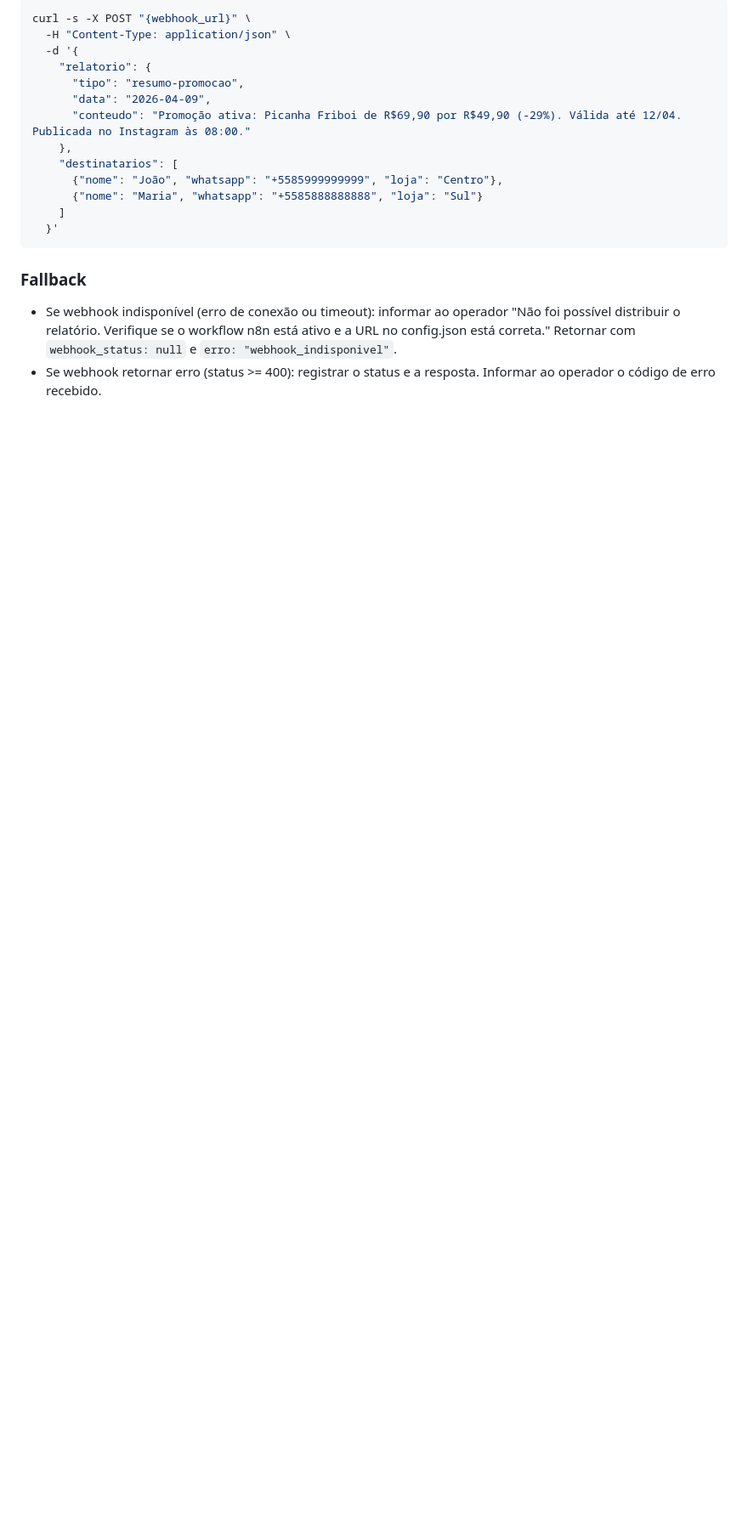
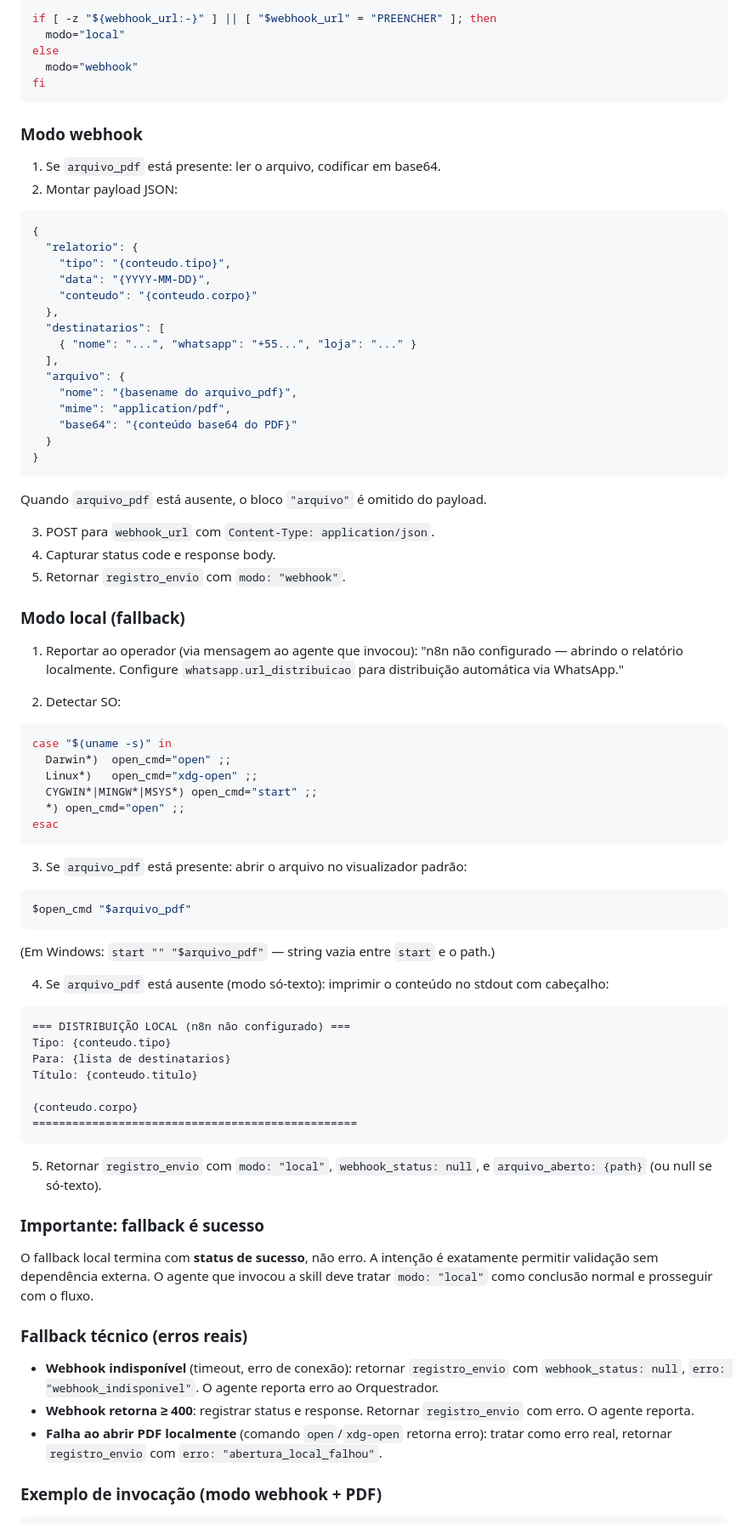
Before and after one commit to varejo-tech/gondola-ai, a Markdown page: promocao/skills/skill-distribuicao.md, the part around one of its changes. Shown at 85% size. Drawn GitHub-style; blank space fills up the shorter version.

Commit message:
feat(promocao/skills): skill-distribuicao — anexo PDF + fallback local
Co-Authored-By: Claude Opus 4.6 (1M context) <noreply@anthropic.com>

````diff
--- a/promocao/skills/skill-distribuicao.md
+++ b/promocao/skills/skill-distribuicao.md
@@ -70,21 +37,87 @@ O workflow n8n recebe o payload e pode acessar:
 
 ```bash
-curl -s -X POST "{webhook_url}" \
-  -H "Content-Type: application/json" \
-  -d '{
-    "relatorio": {
-      "tipo": "resumo-promocao",
-      "data": "2026-04-09",
-      "conteudo": "Promoção ativa: Picanha Friboi de R$69,90 por R$49,90 (-29%). Válida até 12/04. Publicada no Instagram às 08:00."
-    },
-    "destinatarios": [
-      {"nome": "João", "whatsapp": "+5585999999999", "loja": "Centro"},
-      {"nome": "Maria", "whatsapp": "+5585888888888", "loja": "Sul"}
-    ]
-  }'
+if [ -z "${webhook_url:-}" ] || [ "$webhook_url" = "PREENCHER" ]; then
+  modo="local"
+else
+  modo="webhook"
+fi
 ```
 
-### Fallback
+### Modo webhook
 
-- Se webhook indisponível (erro de conexão ou timeout): informar ao operador "Não foi possível distribuir o relatório. Verifique se o workflow n8n está ativo e a URL no config.json está correta." Retornar com `webhook_status: null` e `erro: "webhook_indisponivel"`.
-- Se webhook retornar erro (status >= 400): registrar o status e a resposta. Informar ao operador o código de erro recebido.
+1. Se `arquivo_pdf` está presente: ler o arquivo, codificar em base64.
+2. Montar payload JSON:
+
+```json
+{
+  "relatorio": {
+    "tipo": "{conteudo.tipo}",
+    "data": "{YYYY-MM-DD}",
+    "conteudo": "{conteudo.corpo}"
+  },
+  "destinatarios": [
+    { "nome": "...", "whatsapp": "+55...", "loja": "..." }
+  ],
+  "arquivo": {
+    "nome": "{basename do arquivo_pdf}",
+    "mime": "application/pdf",
+    "base64": "{conteúdo base64 do PDF}"
+  }
+}
+```
+
+Quando `arquivo_pdf` está ausente, o bloco `"arquivo"` é omitido do payload.
+
+3. POST para `webhook_url` com `Content-Type: application/json`.
+4. Capturar status code e response body.
+5. Retornar `registro_envio` com `modo: "webhook"`.
+
+### Modo local (fallback)
+
+1. Reportar ao operador (via mensagem ao agente que invocou): "n8n não configurado — abrindo o relatório localmente. Configure `whatsapp.url_distribuicao` para distribuição automática via WhatsApp."
+
+2. Detectar SO:
+
+```bash
+case "$(uname -s)" in
+  Darwin*)  open_cmd="open" ;;
+  Linux*)   open_cmd="xdg-open" ;;
+  CYGWIN*|MINGW*|MSYS*) open_cmd="start" ;;
+  *) open_cmd="open" ;;
+esac
+```
+
+3. Se `arquivo_pdf` está presente: abrir o arquivo no visualizador padrão:
+
+```bash
+$open_cmd "$arquivo_pdf"
+```
+
+(Em Windows: `start "" "$arquivo_pdf"` — string vazia entre `start` e o path.)
+
+4. Se `arquivo_pdf` está ausente (modo só-texto): imprimir o conteúdo no stdout com cabeçalho:
+
+```
+=== DISTRIBUIÇÃO LOCAL (n8n não configurado) ===
+Tipo: {conteudo.tipo}
+Para: {lista de destinatarios}
+Título: {conteudo.titulo}
+
+{conteudo.corpo}
+=================================================
+```
+
+5. Retornar `registro_envio` com `modo: "local"`, `webhook_status: null`, e `arquivo_aberto: {path}` (ou null se só-texto).
+
+### Importante: fallback é sucesso
+
+O fallback local termina com **status de sucesso**, não erro. A intenção é exatamente permitir validação sem dependência externa. O agente que invocou a skill deve tratar `modo: "local"` como conclusão normal e prosseguir com o fluxo.
+
+### Fallback técnico (erros reais)
+
+- **Webhook indisponível** (timeout, erro de conexão): retornar `registro_envio` com `webhook_status: null`, `erro: "webhook_indisponivel"`. O agente reporta erro ao Orquestrador.
+- **Webhook retorna ≥ 400**: registrar status e response. Retornar `registro_envio` com erro. O agente reporta.
+- **Falha ao abrir PDF localmente** (comando `open`/`xdg-open` retorna erro): tratar como erro real, retornar `registro_envio` com `erro: "abertura_local_falhou"`.
+
+### Exemplo de invocação (modo webhook + PDF)
+
````
Also changed, not shown: other parts of promocao/skills/skill-distribuicao.md (+53 -55 lines).
